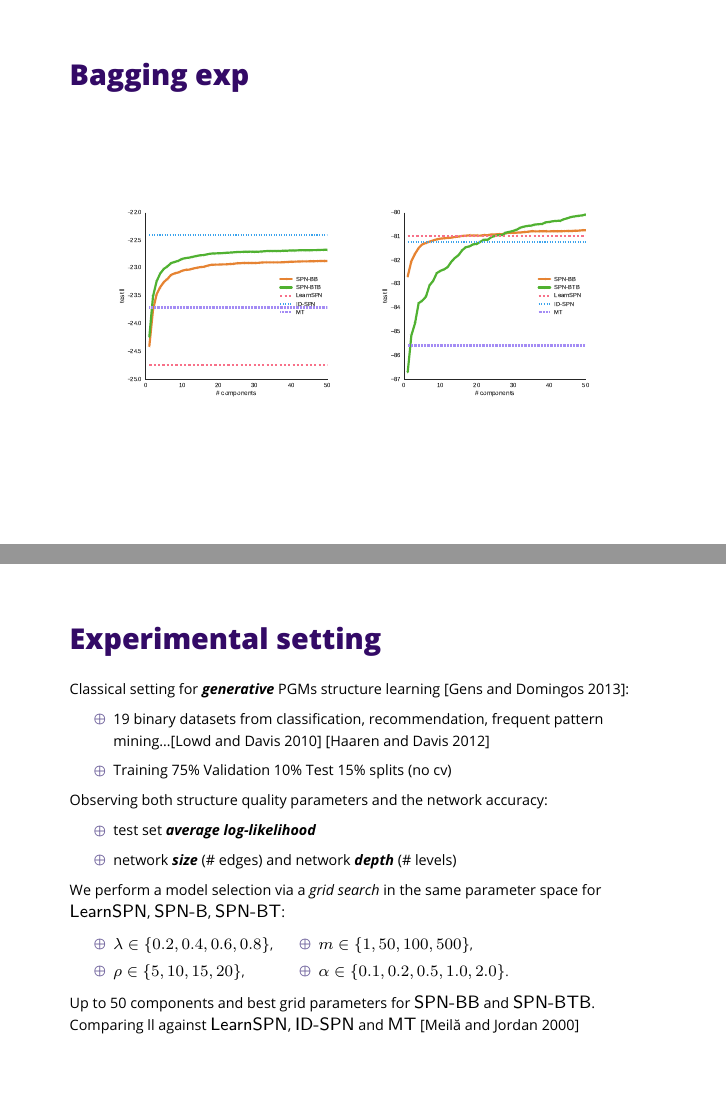
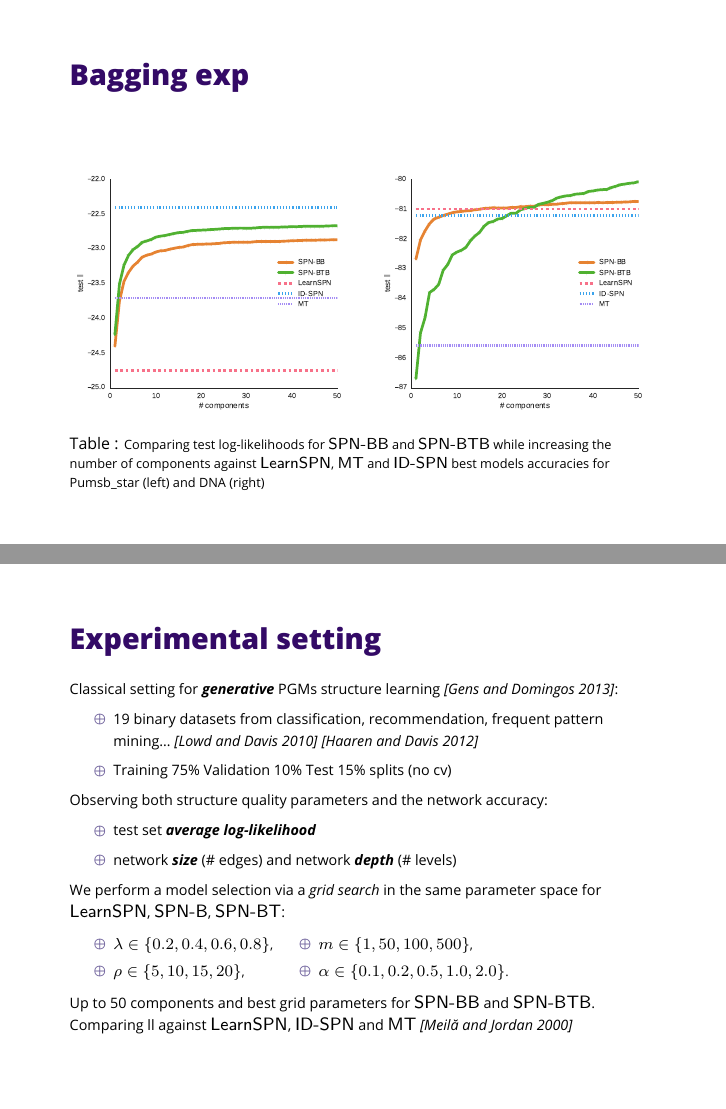
Before and after one commit to arranger1044/ecml2015-presgari, LaTeX slides (presgari.tex): pages 21 and 22 of 29, joined at a grey line. The pictures show the PDF file presgari.pdf that the author committed with the source.

Commit message:
Fixing citations and references

```diff
--- a/presgari.tex
+++ b/presgari.tex
@@ -7,7 +7,7 @@
 \usepackage{hyperref}
 \usepackage{amsmath}
 \usepackage{wrapfig}
-\usepackage[style=authoryear-comp, backref=true]{biblatex}
+\usepackage[style=authoryear-comp]{biblatex}
 
 \usepackage[font=scriptsize]{caption}
 
@@ -489,11 +489,16 @@
 \begin{frame}
   \frametitle{Bagging exp}
   \begin{table}[ht]
+    \setlength{\tabcolsep}{2pt}
     \centering
     \begin{tabular}[t]{c c}
-      \includegraphics[width=0.4\linewidth]{figures/curves/pumsb-star-png.pdf}&\includegraphics[width=0.4\linewidth]{figures/curves/dna-png.pdf}\\
+      \includegraphics[width=0.5\linewidth]{figures/curves/pumsb-star-png.pdf}&\includegraphics[width=0.5\linewidth]{figures/curves/dna-png.pdf}\\
       % \includegraphics[width=0.4\linewidth]{figures/curves/dna}&\includegraphics[width=0.4\linewidth]{figures/curves/nltcs}\\
     \end{tabular}
+    \caption{Comparing test log-likelihoods for \textsf{SPN-BB} and
+      \textsf{SPN-BTB} while increasing the number of components against \textsf{LearnSPN}, \textsf{MT} and
+      \textsf{ID-SPN} best models accuracies for Pumsb\_star (left)
+      and DNA (right)}
   \end{table}
 \end{frame}
 
@@ -501,10 +506,10 @@
   \frametitle{Experimental setting}
   \footnotesize
   Classical setting for \emph{\textbf{generative}} PGMs
-  structure learning~\parencite{Gens2013}:
+  structure learning~\emph{\parencite{Gens2013}}:
   \begin{itemize}
     \item 19 binary datasets from classification, recommendation,
-    frequent pattern mining\dots \parencite{Lowd2010} \parencite{Haaren2012}
+    frequent pattern mining\dots~\emph{\parencite{Lowd2010}}~\emph{\parencite{Haaren2012}}
   \item Training 75\% Validation 10\% Test 15\%  splits (no cv)
   \end{itemize}
 
@@ -532,7 +537,7 @@
 
     Up to 50 components and best grid parameters for \textsf{SPN-BB} and \textsf{SPN-BTB}.
     Comparing ll against \textsf{LearnSPN},
-    \textsf{ID-SPN} and \textsf{MT}~\parencite{Meila2000}
+    \textsf{ID-SPN} and \textsf{MT}~\emph{\parencite{Meila2000}}.
 
   \end{frame}
 
```
Also changed, not shown: presgari.pdf, presgari.tex (6 more changed lines).
